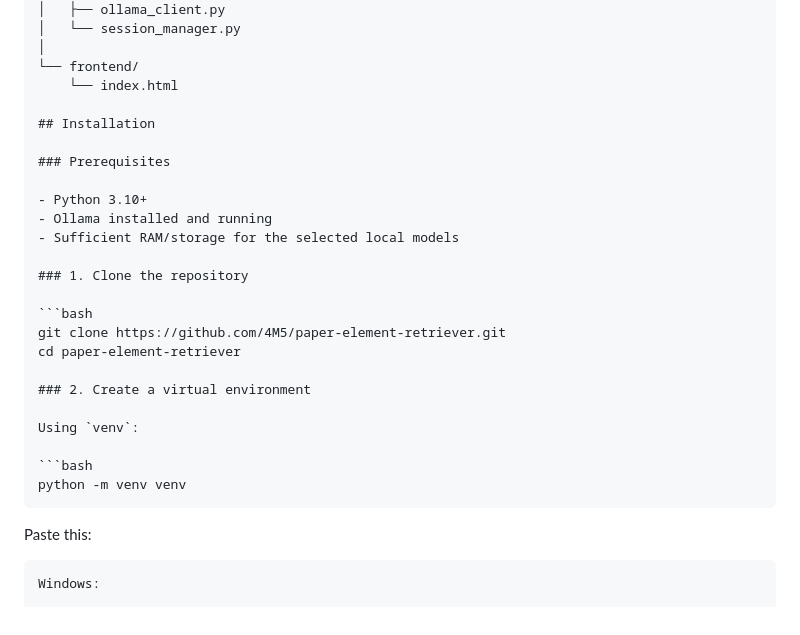
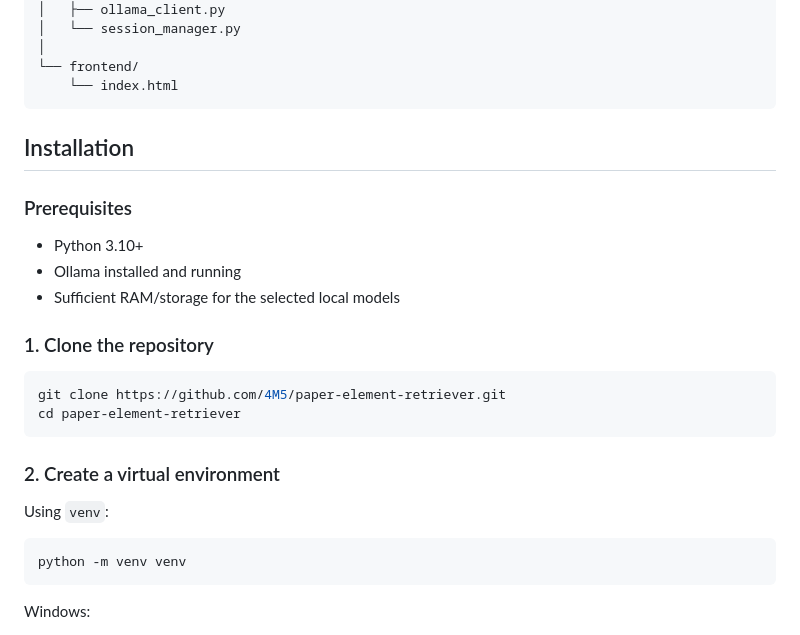
Before and after one commit to 4M5/paper-element-retriever, a Markdown page: README.md, the part around one of its changes. Rendered like a GitHub page.

`````diff
--- a/README.md
+++ b/README.md
@@ -149,6 +150,7 @@ paper-element-retriever/
 │
 └── frontend/
     └── index.html
+```
 
 ## Installation
 
@@ -163,6 +165,7 @@ paper-element-retriever/
 ```bash
 git clone https://github.com/4M5/paper-element-retriever.git
 cd paper-element-retriever
+```
 
 ### 2. Create a virtual environment
 
@@ -172,9 +175,6 @@ Using `venv`:
 python -m venv venv
 ```
 
-Paste this:
-
-````markdown
 Windows:
 
 ```bash
`````
Also changed, not shown: other parts of README.md (+1 -0 lines).
